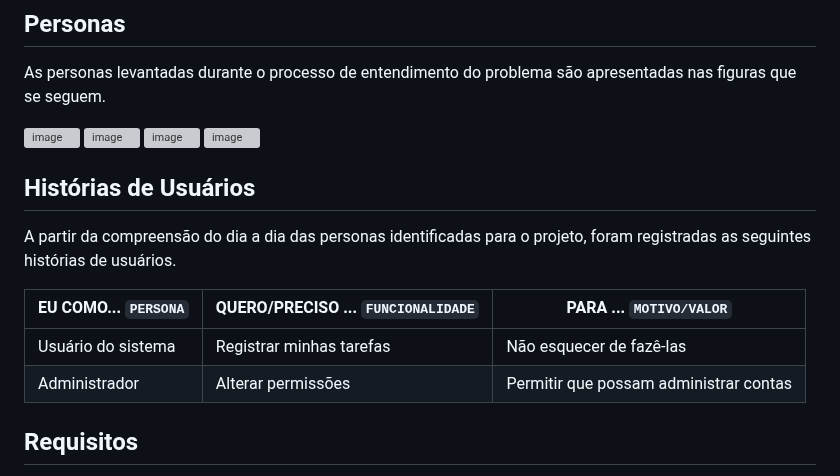
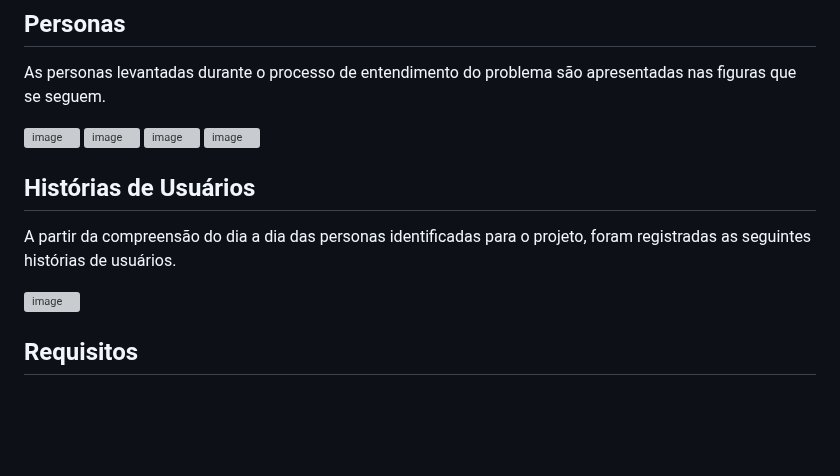
Before and after one commit to ICEI-PUC-Minas-PMV-ADS/pmv-ads-2023-1-e1-proj-web-t15-e1-proj-web-t15-time-1-projprecocerto, a Markdown page: docs/02-Especificação do Projeto.md, the part around one of its changes. Drawn GitHub-style; blank space fills up the shorter version; grey boxes are pictures that could not be loaded.

```diff
--- a/docs/02-Especificação do Projeto.md
+++ b/docs/02-Especificação do Projeto.md
@@ -18,10 +17,7 @@ As personas levantadas durante o processo de entendimento do problema são apres
 
 A partir da compreensão do dia a dia das personas identificadas para o projeto, foram registradas as seguintes histórias de usuários.
 
-|EU COMO... `PERSONA`| QUERO/PRECISO ... `FUNCIONALIDADE` |PARA ... `MOTIVO/VALOR`                 |
-|--------------------|------------------------------------|----------------------------------------|
-|Usuário do sistema  | Registrar minhas tarefas           | Não esquecer de fazê-las               |
-|Administrador       | Alterar permissões                 | Permitir que possam administrar contas |
+![image](https://user-images.githubusercontent.com/128651687/228519103-850983bc-1b1f-42b1-9316-2ed8747915d6.png)
 
 
 ## Requisitos
```
Also changed, not shown: other parts of docs/02-Especificação do Projeto.md (+2 -3 lines).
